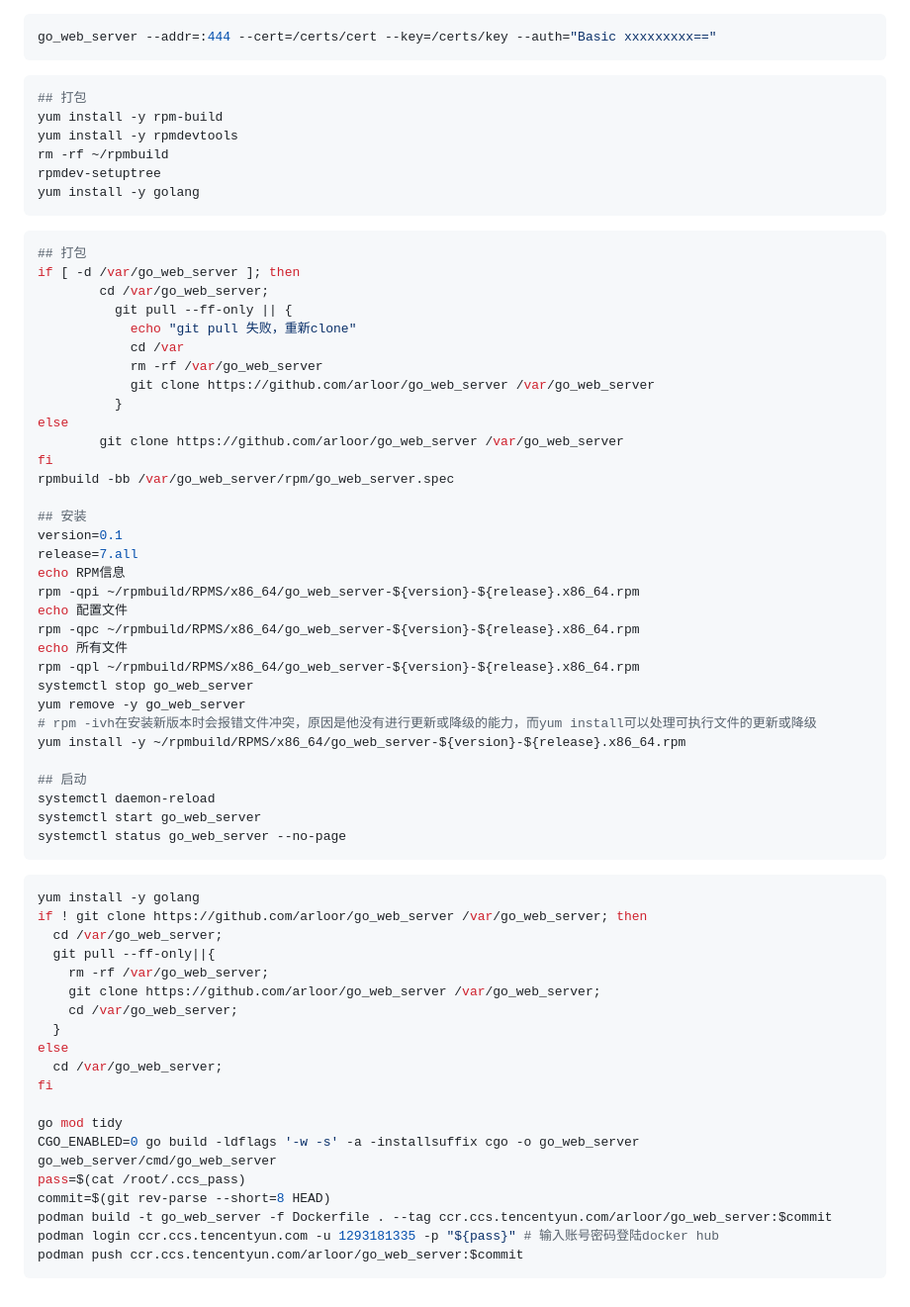
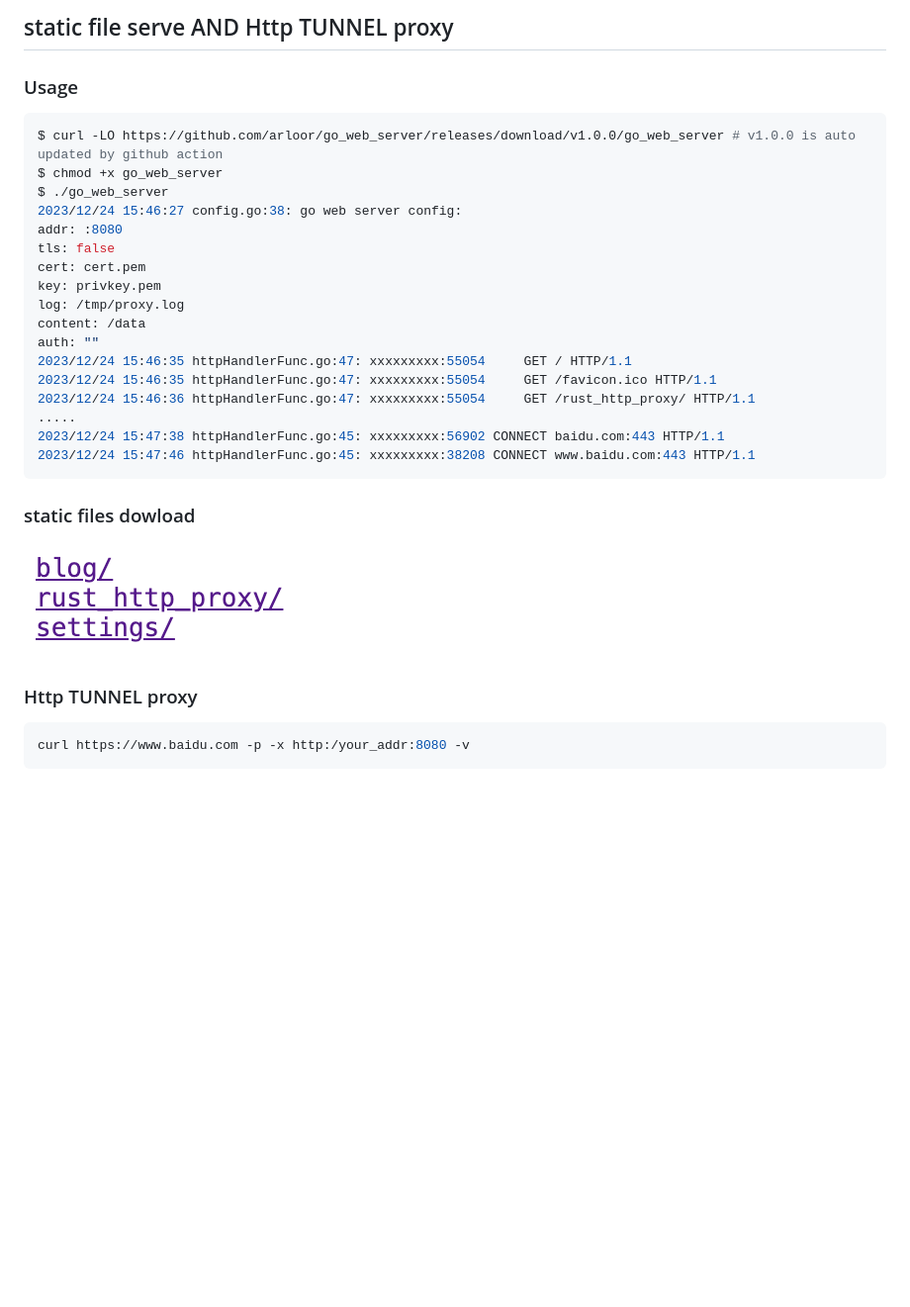
Before and after one commit to arloor/go_web_server, a Markdown page: README.md, the part around the change. Shown: that part at 99% size. Rendered like a GitHub page; pictures changed too: image.png (added); blank space fills up the shorter version.

````diff
--- a/README.md
+++ b/README.md
@@ -1,71 +1,33 @@
+## static file serve AND Http TUNNEL proxy
+
+### Usage
 
 ```bash
-go_web_server --addr=:444 --cert=/certs/cert --key=/certs/key --auth="Basic xxxxxxxxx=="
+$ curl -LO https://github.com/arloor/go_web_server/releases/download/v1.0.0/go_web_server # v1.0.0 is auto updated by github action
+$ chmod +x go_web_server
+$ ./go_web_server
+2023/12/24 15:46:27 config.go:38: go web server config:
+addr: :8080
+tls: false
+cert: cert.pem
+key: privkey.pem
+log: /tmp/proxy.log
+content: /data
+auth: ""
+2023/12/24 15:46:35 httpHandlerFunc.go:47: xxxxxxxxx:55054     GET / HTTP/1.1
+2023/12/24 15:46:35 httpHandlerFunc.go:47: xxxxxxxxx:55054     GET /favicon.ico HTTP/1.1
+2023/12/24 15:46:36 httpHandlerFunc.go:47: xxxxxxxxx:55054     GET /rust_http_proxy/ HTTP/1.1
+.....
+2023/12/24 15:47:38 httpHandlerFunc.go:45: xxxxxxxxx:56902 CONNECT baidu.com:443 HTTP/1.1
+2023/12/24 15:47:46 httpHandlerFunc.go:45: xxxxxxxxx:38208 CONNECT www.baidu.com:443 HTTP/1.1
 ```
 
-```shell
-## 打包
-yum install -y rpm-build
-yum install -y rpmdevtools
-rm -rf ~/rpmbuild
-rpmdev-setuptree
-yum install -y golang
-```
+### static files dowload
 
-```shell
-## 打包
-if [ -d /var/go_web_server ]; then
-        cd /var/go_web_server;
-          git pull --ff-only || {
-            echo "git pull 失败，重新clone"
-            cd /var
-            rm -rf /var/go_web_server
-            git clone https://github.com/arloor/go_web_server /var/go_web_server
-          }
-else
-        git clone https://github.com/arloor/go_web_server /var/go_web_server
-fi
-rpmbuild -bb /var/go_web_server/rpm/go_web_server.spec
+![Alt text](image.png)
 
-## 安装
-version=0.1
-release=7.all
-echo RPM信息
-rpm -qpi ~/rpmbuild/RPMS/x86_64/go_web_server-${version}-${release}.x86_64.rpm
-echo 配置文件
-rpm -qpc ~/rpmbuild/RPMS/x86_64/go_web_server-${version}-${release}.x86_64.rpm
-echo 所有文件
-rpm -qpl ~/rpmbuild/RPMS/x86_64/go_web_server-${version}-${release}.x86_64.rpm
-systemctl stop go_web_server
-yum remove -y go_web_server
-# rpm -ivh在安装新版本时会报错文件冲突，原因是他没有进行更新或降级的能力，而yum install可以处理可执行文件的更新或降级
-yum install -y ~/rpmbuild/RPMS/x86_64/go_web_server-${version}-${release}.x86_64.rpm
-
-## 启动
-systemctl daemon-reload
-systemctl start go_web_server
-systemctl status go_web_server --no-page
-```
-
+### Http TUNNEL proxy
 
 ```bash
-yum install -y golang
-if ! git clone https://github.com/arloor/go_web_server /var/go_web_server; then
-  cd /var/go_web_server;
-  git pull --ff-only||{
-    rm -rf /var/go_web_server;
-    git clone https://github.com/arloor/go_web_server /var/go_web_server;
-    cd /var/go_web_server;
-  }
-else
-  cd /var/go_web_server;
-fi
-
-go mod tidy
-CGO_ENABLED=0 go build -ldflags '-w -s' -a -installsuffix cgo -o go_web_server go_web_server/cmd/go_web_server
-pass=$(cat /root/.ccs_pass)
-commit=$(git rev-parse --short=8 HEAD)
-podman build -t go_web_server -f Dockerfile . --tag ccr.ccs.tencentyun.com/arloor/go_web_server:$commit
-podman login ccr.ccs.tencentyun.com -u 1293181335 -p "${pass}" # 输入账号密码登陆docker hub
-podman push ccr.ccs.tencentyun.com/arloor/go_web_server:$commit
+curl https://www.baidu.com -p -x http:/your_addr:8080 -v
 ```
````
